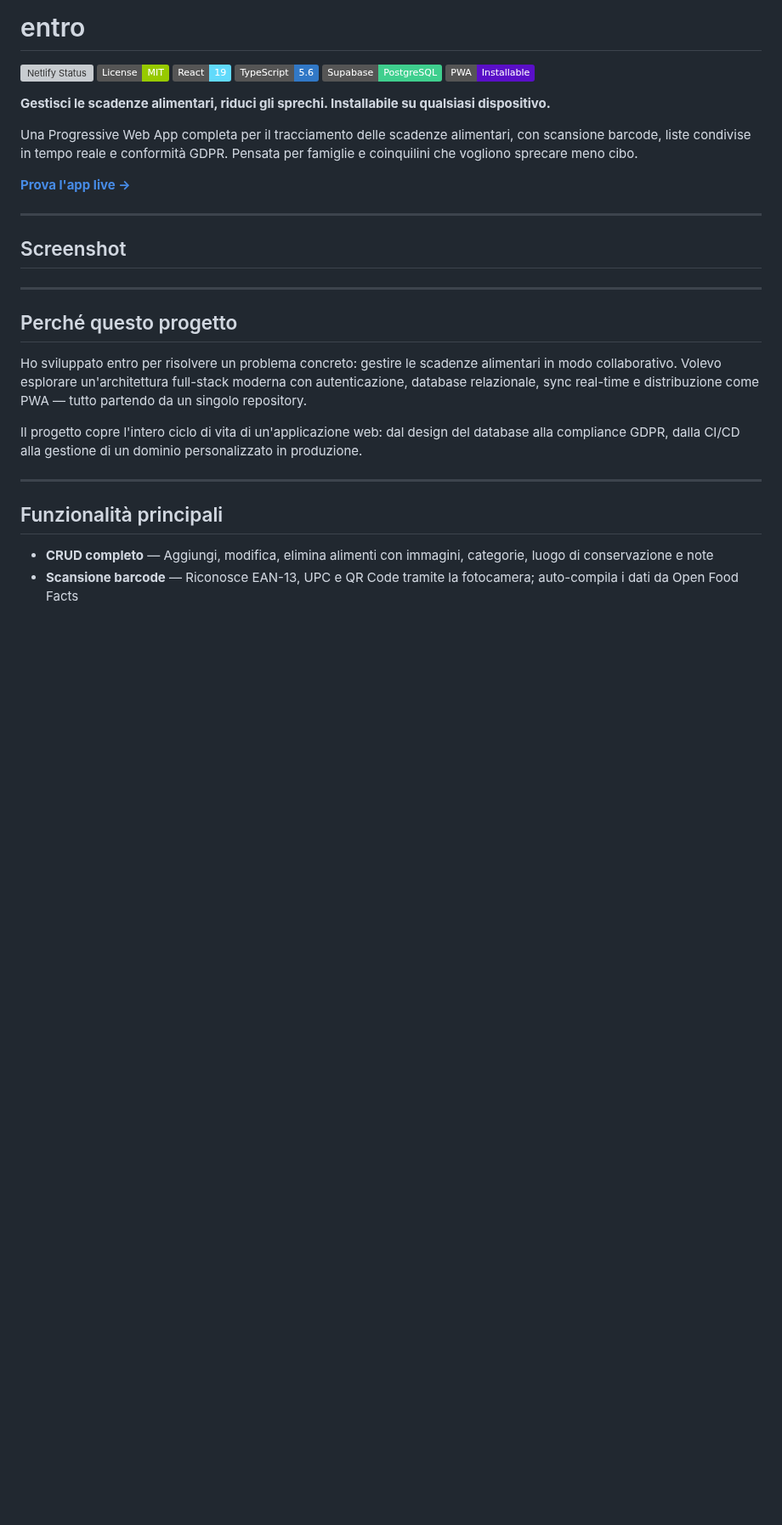
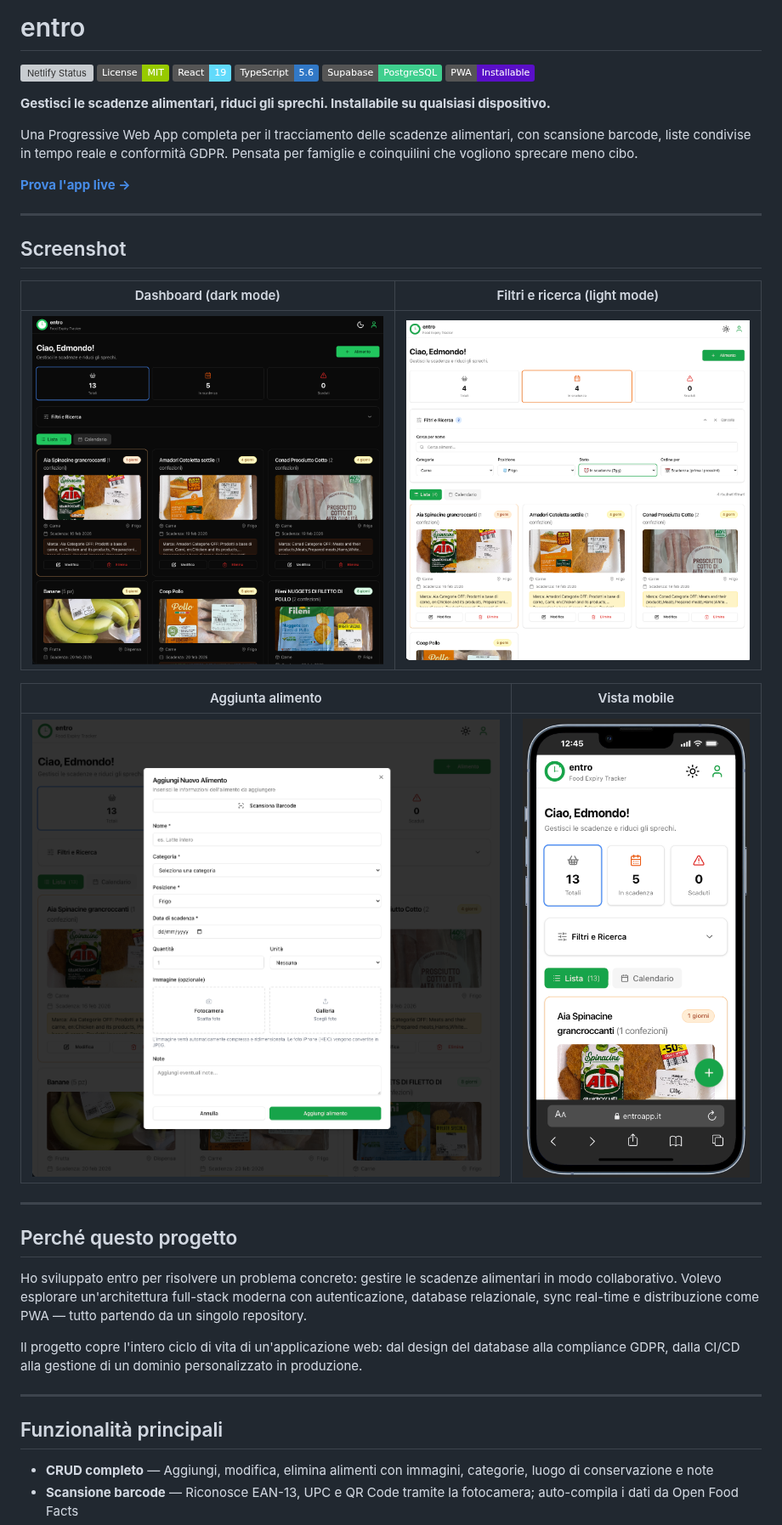
Before and after one commit to E-Lop/entro, a Markdown page: README.md, the part around the change. Shown at 85% size. GitHub-like rendering; pictures changed too: docs/screenshots/filtri-di-ricerca.png (added), docs/screenshots/homepage.png (added), docs/screenshots/inserimento.png (added); badges without logos; blank space fills up the shorter version; grey boxes are pictures that could not be loaded.

Commit message:
docs: aggiunto screenshot e og-image per anteprima social
4 screenshot nel README (dashboard, filtri, inserimento, mobile).
Copiato homepage.png come og-image.png per Open Graph preview.

Co-Authored-By: Claude Opus 4.6 <noreply@anthropic.com>

```diff
--- a/README.md
+++ b/README.md
@@ -17,7 +17,13 @@ Una Progressive Web App completa per il tracciamento delle scadenze alimentari,
 
 ## Screenshot
 
-<!-- TODO: aggiungere screenshot -->
+| Dashboard (dark mode) | Filtri e ricerca (light mode) |
+|:---:|:---:|
+| ![Dashboard](docs/screenshots/homepage.png) | ![Filtri](docs/screenshots/filtri-di-ricerca.png) |
+
+| Aggiunta alimento | Vista mobile |
+|:---:|:---:|
+| ![Inserimento](docs/screenshots/inserimento.png) | ![Mobile](docs/screenshots/mobile.png) |
 
 ---
 
```
Also changed, not shown: public/og-image.png (added).
